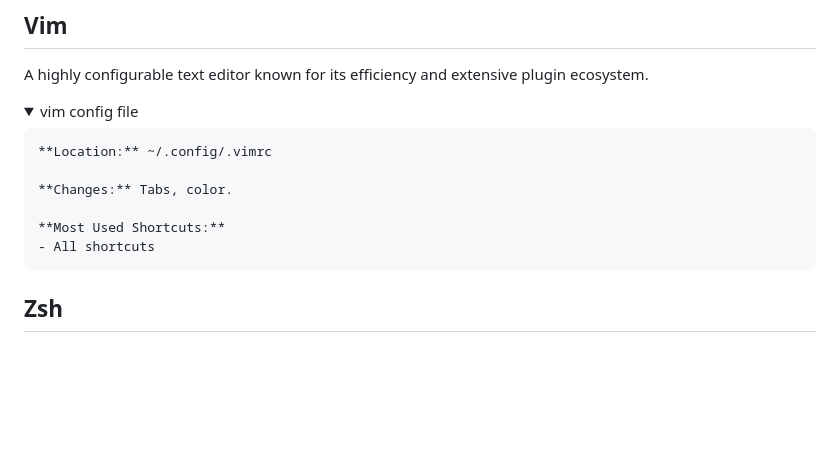
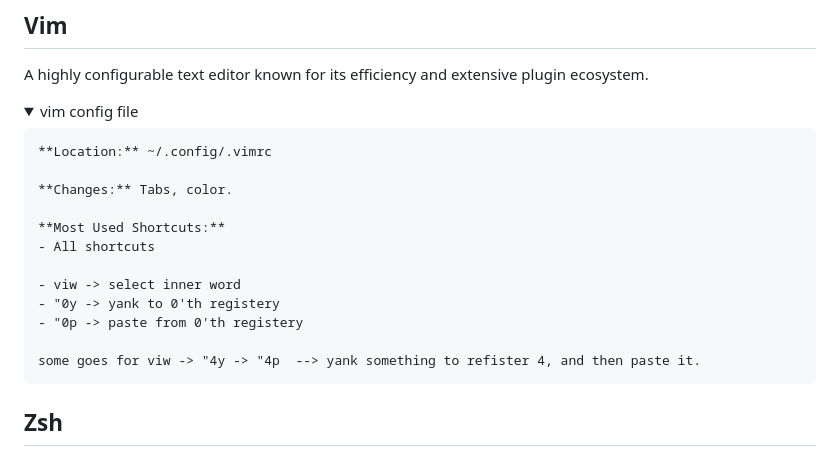
Before and after one commit to archiGrad/.config, a Markdown page: README.md, the part around the change. Rendered like a GitHub page; blank space fills up the shorter version.

Commit message:
update copy to different registeries in vim

```diff
--- a/README.md
+++ b/README.md
@@ -83,6 +83,12 @@ A highly configurable text editor known for its efficiency and extensive plugin
 
 	**Most Used Shortcuts:**
 	- All shortcuts
+
+	- viw -> select inner word
+	- "0y -> yank to 0'th registery
+	- "0p -> paste from 0'th registery
+
+	some goes for viw -> "4y -> "4p  --> yank something to refister 4, and then paste it.
 
 </details>
 
```
